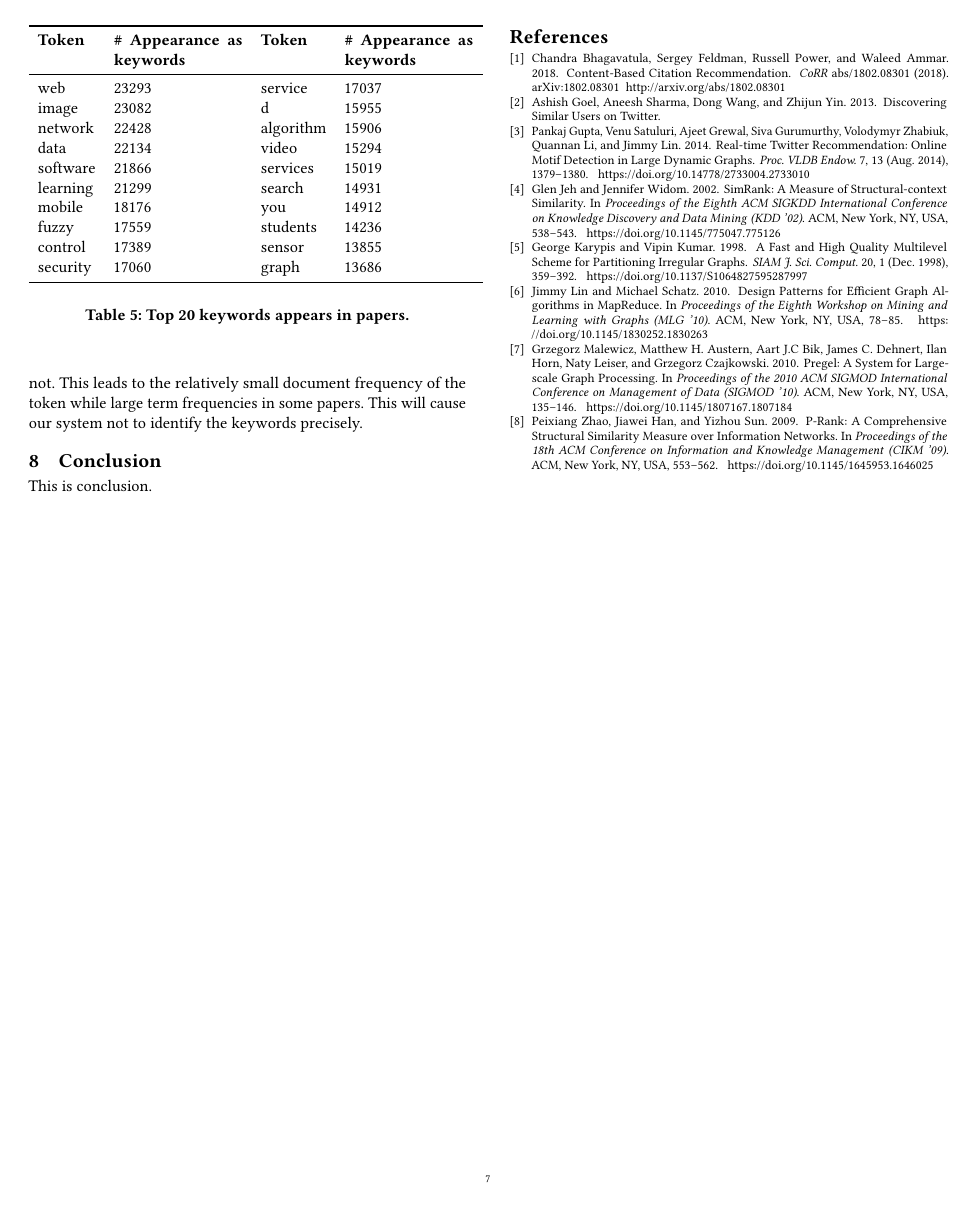
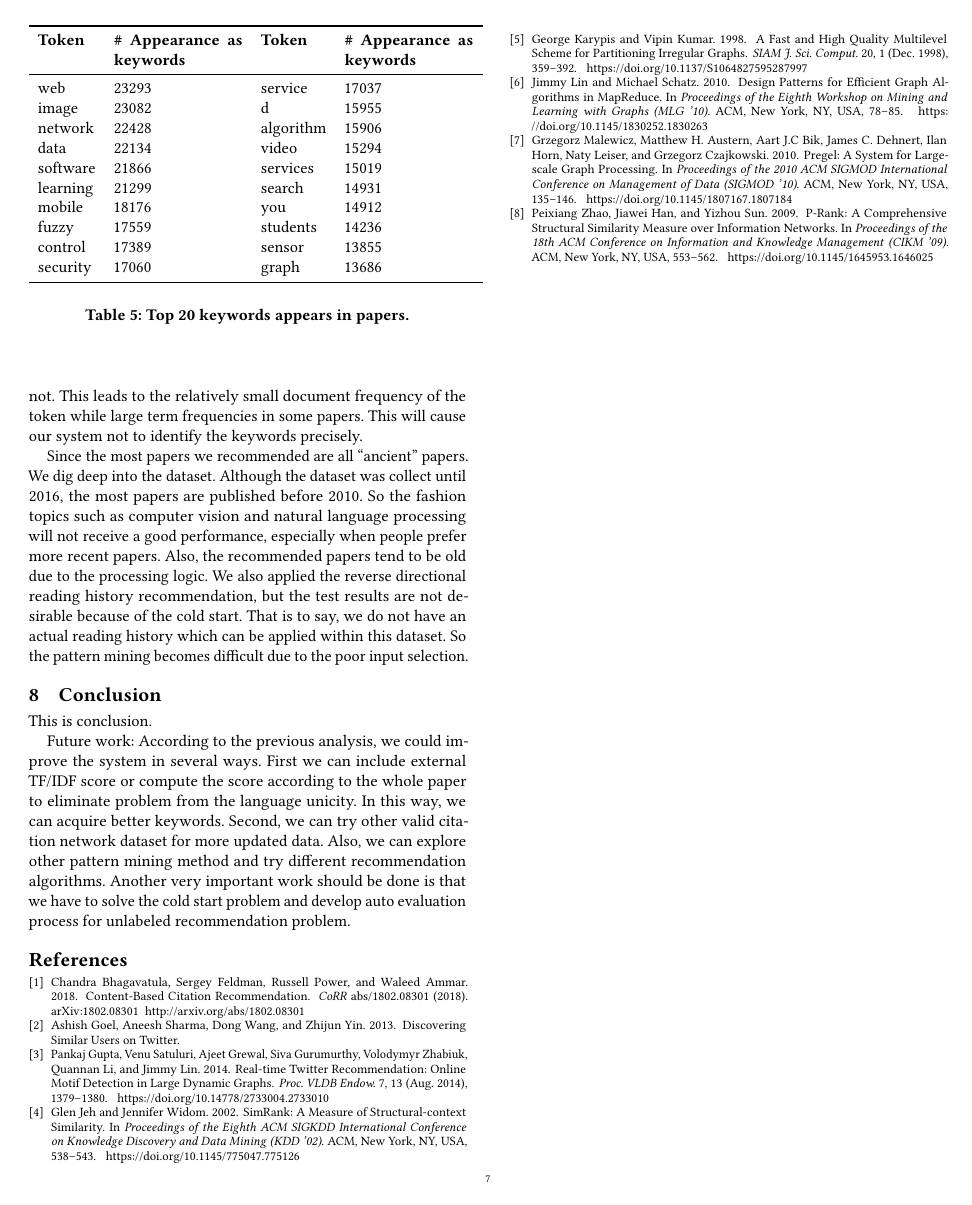
Before and after one commit to amyxie361/CS651_Paper_recommendation, a LaTeX paper (report/paper-recommendation.tex, which reads report/conclusion.tex, report/evaluation.tex): page 7 of 7. Compiled offline with pdfLaTeX.

Commit message:
update conclusion

```diff
--- a/report/conclusion.tex
+++ b/report/conclusion.tex
@@ -1,3 +1,6 @@
 \section{Conclusion}
 
 This is conclusion.
+
+Future work:
+According to the previous analysis, we could improve the system in several ways. First we can include external TF/IDF score or compute the score according to the whole paper to eliminate problem from the language unicity. In this way, we can acquire better keywords. Second, we can try other valid citation network dataset for more updated data. Also, we can explore other pattern mining method and try different recommendation algorithms. Another very important work should be done is that we have to solve the cold start problem and develop auto evaluation process for unlabeled recommendation problem.
--- a/report/evaluation.tex
+++ b/report/evaluation.tex
@@ -111,3 +111,5 @@ We first check the keywords selection part. After we extract the top 20 keywords
 	\caption{Top 20 keywords appears in papers. }
 	\label{res:tfidf}
 \end{table}
+
+Since the most papers we recommended are all ``ancient'' papers. We dig deep into the dataset. Although the dataset was collect until 2016, the most papers are published before 2010. So the fashion topics such as computer vision and natural language processing will not receive a good performance, especially when people prefer more recent papers. Also, the recommended papers tend to be old due to the processing logic. We also applied the reverse directional reading history recommendation, but the test results are not desirable because of the cold start. That is to say, we do not have an actual reading history which can be applied within this dataset. So the pattern mining becomes difficult due to the poor input selection.
```
